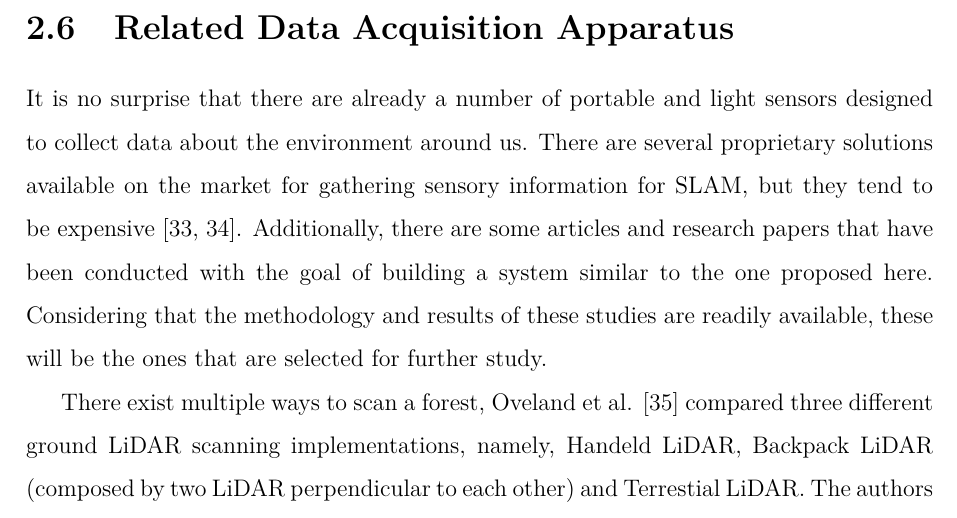
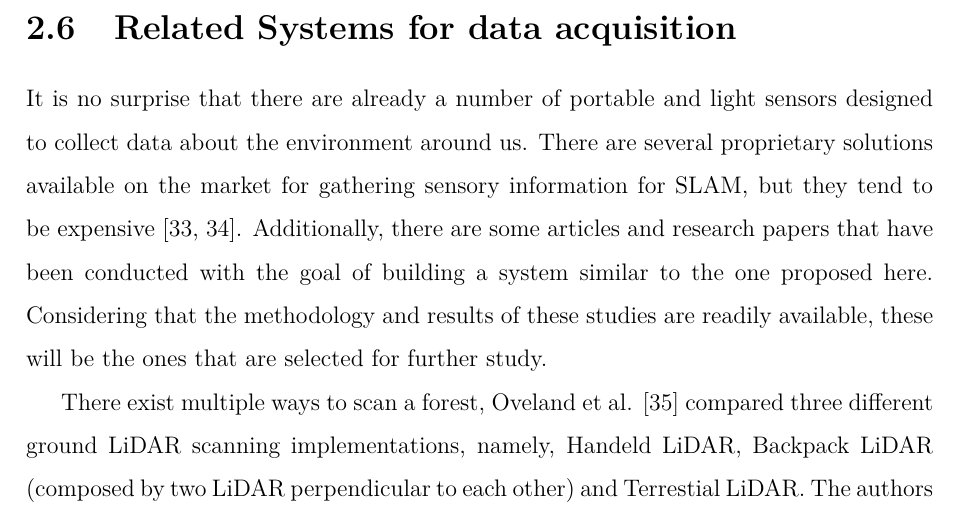
Before and after one commit to mjpc13/master-dissertation, a LaTeX thesis (main.tex, which reads chapters/background.tex): part of page 27 of 35, cut at the place of the change. Compiled offline with pdfLaTeX.

Commit message:
Change title of section 2.6

```diff
--- a/chapters/background.tex
+++ b/chapters/background.tex
@@ -86,7 +86,7 @@ Several \acs*{LiDAR} based method derive from \acl*{LOAM}, commonly known as \ac
 
 Cartographer is Google's implementation to solve the \acs*{SLAM} challenge \cite{hess_real-time_2016}. It is another \acs*{LiDAR} based graph \acs*{SLAM} divided into two main components: local \acs*{SLAM} (the front end) and global \acs*{SLAM} (the backend). This approach takes input of range finding sensor, like \acs*{LiDAR}, and applies a bandpass filter to the input data. \acs*{IMU} can also be used to help figuring out the robot rotation and to provide information on gravity direction, that is used in the 3D variant.
 
-\section{Related Data Acquisition Apparatus}
+\section{Related Systems for data acquisition}
 
 It is no surprise that there are already a number of portable and light sensors designed to collect data about the environment around us. There are several proprietary solutions available on the market for gathering sensory information for \acs*{SLAM}, but they tend to be expensive \cite{libackpack_C50, libackpack_DGC50}. Additionally, there are some articles and research papers that have been conducted with the goal of building a system similar to the one proposed here. Considering that the methodology and results of these studies are readily available, these will be the ones that are selected for further study.
 
```
